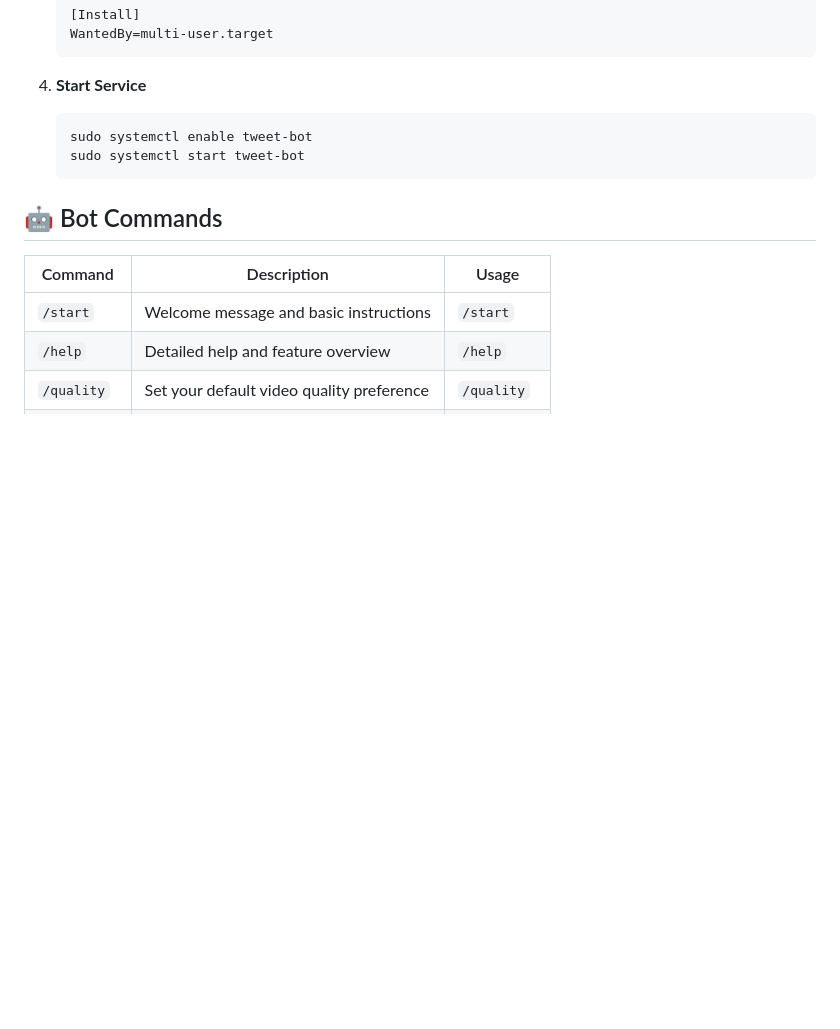
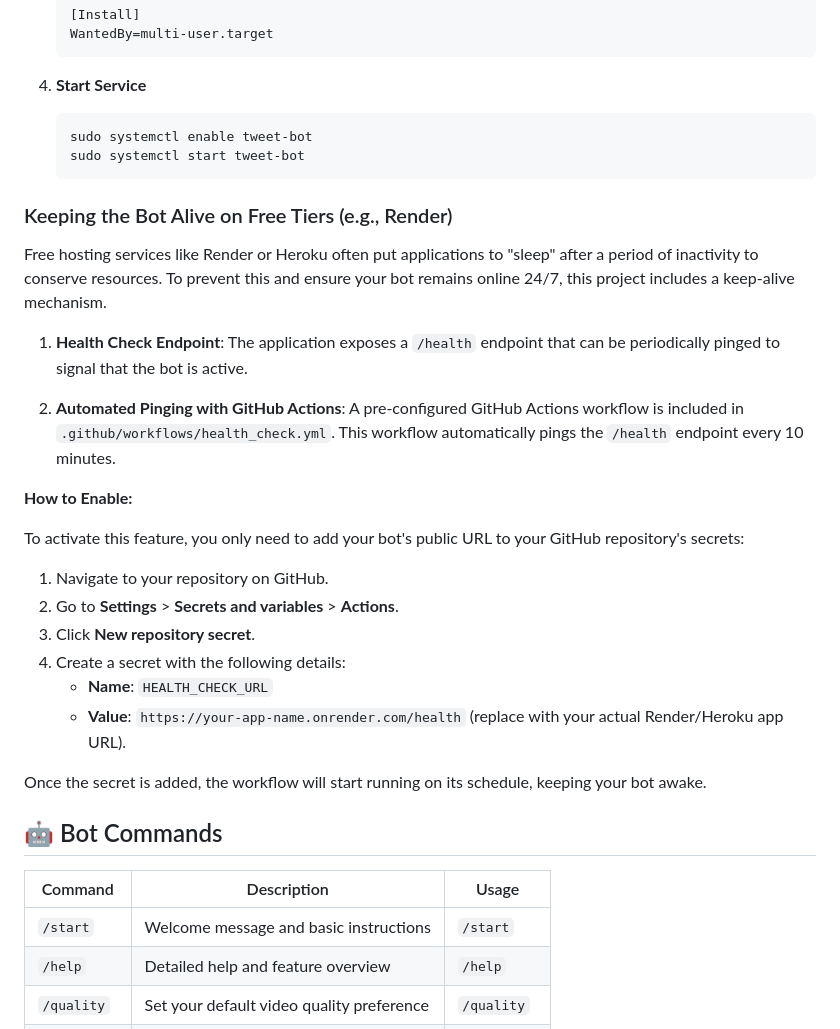
Before and after one commit to Fl3xxRichie/TWEET-VIDEO-DOWNLOADER, a Markdown page: README.md, the part around the change. Rendered like a GitHub page; blank space fills up the shorter version.

````diff
--- a/README.md
+++ b/README.md
@@ -321,6 +321,27 @@ If you're deploying to a live server and require Redis for rate limiting or sess
    sudo systemctl start tweet-bot
    ```
 
+### Keeping the Bot Alive on Free Tiers (e.g., Render)
+
+Free hosting services like Render or Heroku often put applications to "sleep" after a period of inactivity to conserve resources. To prevent this and ensure your bot remains online 24/7, this project includes a keep-alive mechanism.
+
+1.  **Health Check Endpoint**: The application exposes a `/health` endpoint that can be periodically pinged to signal that the bot is active.
+
+2.  **Automated Pinging with GitHub Actions**: A pre-configured GitHub Actions workflow is included in `.github/workflows/health_check.yml`. This workflow automatically pings the `/health` endpoint every 10 minutes.
+
+**How to Enable:**
+
+To activate this feature, you only need to add your bot's public URL to your GitHub repository's secrets:
+
+1.  Navigate to your repository on GitHub.
+2.  Go to **Settings** > **Secrets and variables** > **Actions**.
+3.  Click **New repository secret**.
+4.  Create a secret with the following details:
+    -   **Name**: `HEALTH_CHECK_URL`
+    -   **Value**: `https://your-app-name.onrender.com/health` (replace with your actual Render/Heroku app URL).
+
+Once the secret is added, the workflow will start running on its schedule, keeping your bot awake.
+
 ## 🤖 Bot Commands
 
 | Command | Description | Usage |
````
